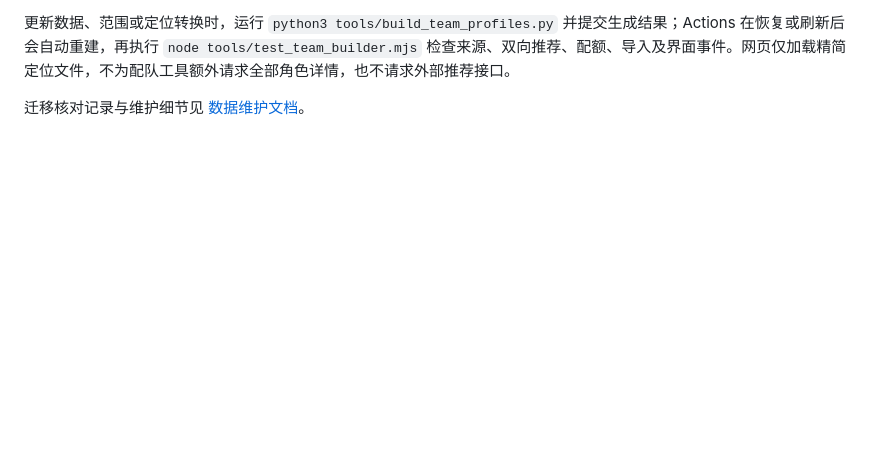
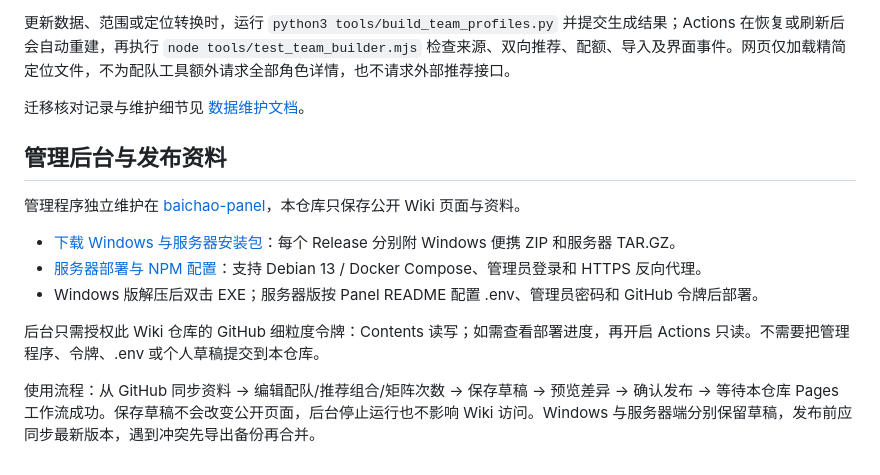
Before and after one commit to Reduction77/baichao-wiki, a Markdown page: README.md, the part around the change. Drawn GitHub-style; blank space fills up the shorter version.

Commit message:
Document standalone panel, Windows download and server deployment

```diff
--- a/README.md
+++ b/README.md
@@ -112,3 +112,15 @@ Actions 手动运行新增 `check_upstream` 选项，默认核对上游并更新
 更新数据、范围或定位转换时，运行 `python3 tools/build_team_profiles.py` 并提交生成结果；Actions 在恢复或刷新后会自动重建，再执行 `node tools/test_team_builder.mjs` 检查来源、双向推荐、配额、导入及界面事件。网页仅加载精简定位文件，不为配队工具额外请求全部角色详情，也不请求外部推荐接口。
 
 迁移核对记录与维护细节见 [数据维护文档](docs/data-maintenance.md)。
+
+## 管理后台与发布资料
+
+管理程序独立维护在 [baichao-panel](https://github.com/Reduction77/baichao-panel)，本仓库只保存公开 Wiki 页面与资料。
+
+- [下载 Windows 与服务器安装包](https://github.com/Reduction77/baichao-panel/releases/latest)：每个 Release 分别附 Windows 便携 ZIP 和服务器 TAR.GZ。
+- [服务器部署与 NPM 配置](https://github.com/Reduction77/baichao-panel#服务器部署debian-13--docker-compose)：支持 Debian 13 / Docker Compose、管理员登录和 HTTPS 反向代理。
+- Windows 版解压后双击 EXE；服务器版按 Panel README 配置 .env、管理员密码和 GitHub 令牌后部署。
+
+后台只需授权此 Wiki 仓库的 GitHub 细粒度令牌：Contents 读写；如需查看部署进度，再开启 Actions 只读。不需要把管理程序、令牌、.env 或个人草稿提交到本仓库。
+
+使用流程：从 GitHub 同步资料 → 编辑配队/推荐组合/矩阵次数 → 保存草稿 → 预览差异 → 确认发布 → 等待本仓库 Pages 工作流成功。保存草稿不会改变公开页面，后台停止运行也不影响 Wiki 访问。Windows 与服务器端分别保留草稿，发布前应同步最新版本，遇到冲突先导出备份再合并。
```
